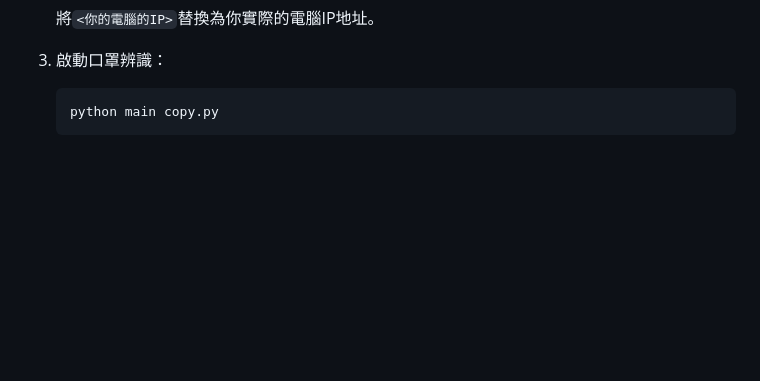
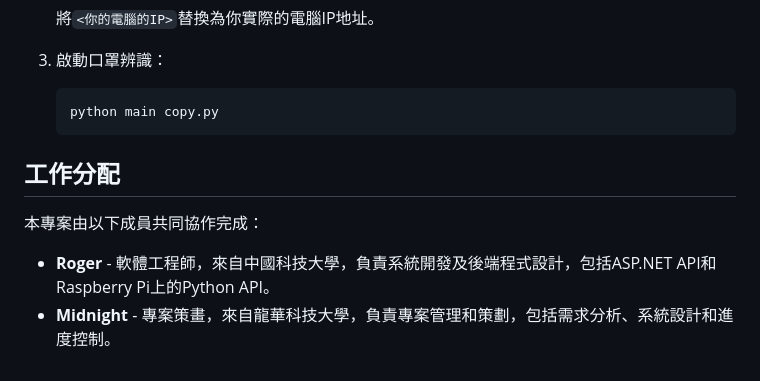
Before and after one commit to RuanLuojie/Raspberry-Pi-Intelligent-Vehicle-Control-System, a Markdown page: README.md, the part around the change. Drawn GitHub-style; blank space fills up the shorter version.

````diff
--- a/README.md
+++ b/README.md
@@ -124,3 +124,10 @@
     ```sh
     python main copy.py
     ```
+
+
+## 工作分配
+本專案由以下成員共同協作完成：
+
+- **Roger** - 軟體工程師，來自中國科技大學，負責系統開發及後端程式設計，包括ASP.NET API和Raspberry Pi上的Python API。
+- **Midnight** - 專案策畫，來自龍華科技大學，負責專案管理和策劃，包括需求分析、系統設計和進度控制。
````
